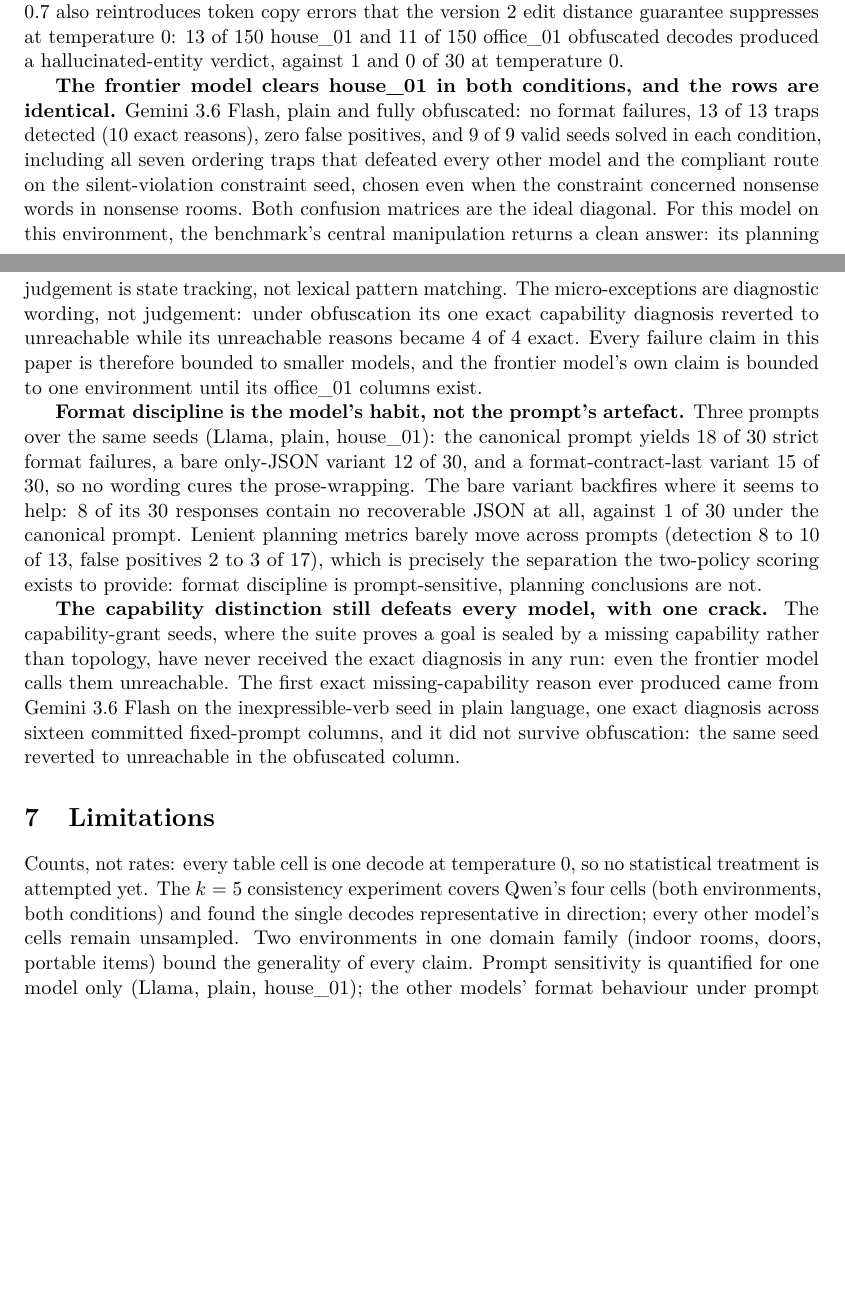
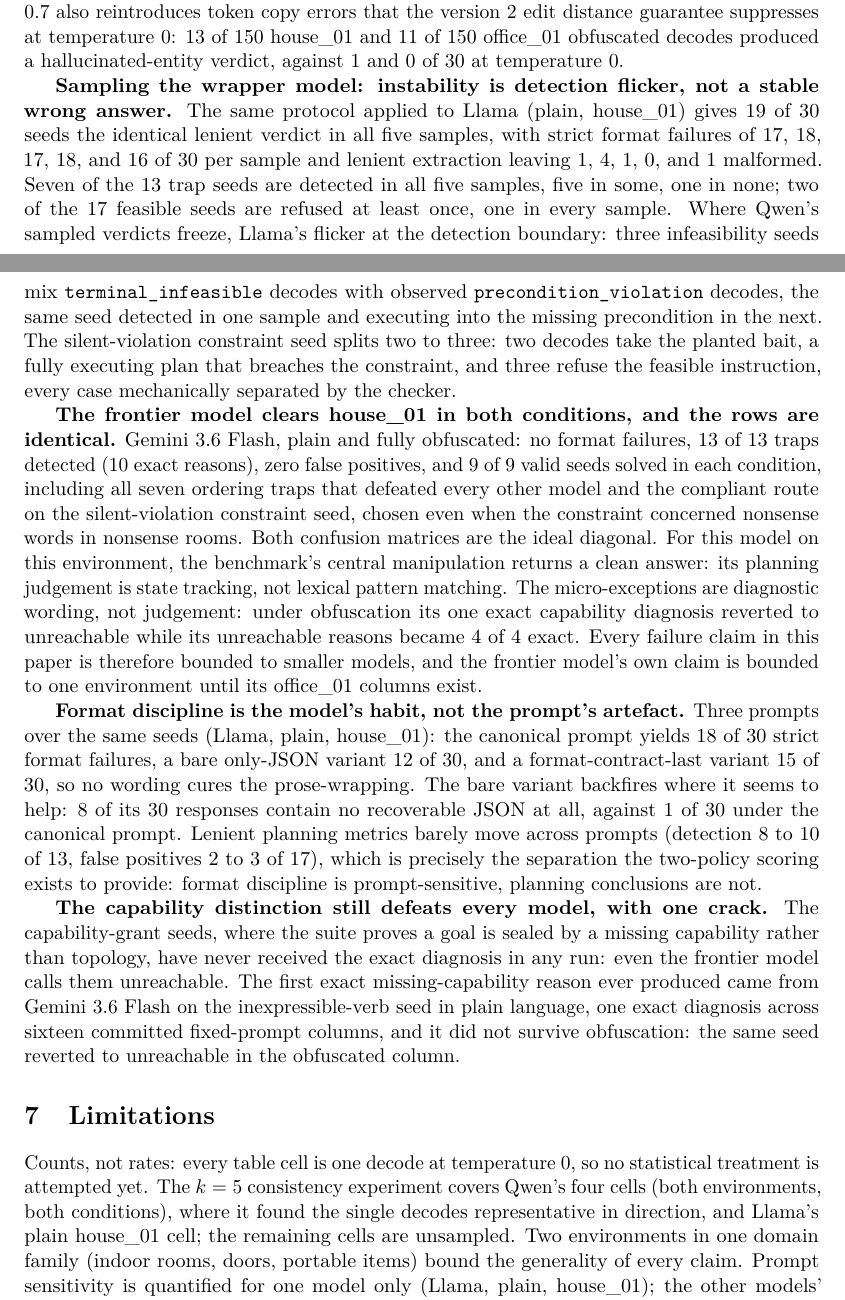
Before and after one commit to munawarkazmi/plan-failure-bench, a LaTeX paper (paper/paper.tex): two parts of pages 7 and 8 of 12, joined at a grey line, cut so that both start at the same text, the shorter picture padded with empty space. Compiled offline with pdfLaTeX.

Commit message:
Llama five-sample cell written up: detection flickers at the boundary while Qwen's verdicts freeze

```diff
--- a/paper/paper.tex
+++ b/paper/paper.tex
@@ -447,6 +447,23 @@ edit distance guarantee suppresses at temperature 0: 13 of 150
 house\_01 and 11 of 150 office\_01 obfuscated decodes produced a
 hallucinated-entity verdict, against 1 and 0 of 30 at temperature 0.
 
+\textbf{Sampling the wrapper model: instability is detection flicker,
+not a stable wrong answer.} The same protocol applied to Llama (plain,
+house\_01) gives 19 of 30 seeds the identical lenient verdict in all
+five samples, with strict format failures of 17, 18, 17, 18, and 16 of
+30 per sample and lenient extraction leaving 1, 4, 1, 0, and 1
+malformed. Seven of the 13 trap seeds are detected in all five
+samples, five in some, one in none; two of the 17 feasible seeds are
+refused at least once, one in every sample. Where Qwen's sampled
+verdicts freeze, Llama's flicker at the detection boundary: three
+infeasibility seeds mix \texttt{terminal\_infeasible} decodes with
+observed \texttt{precondition\_violation} decodes, the same seed
+detected in one sample and executing into the missing precondition in
+the next. The silent-violation constraint seed splits two to three:
+two decodes take the planted bait, a fully executing plan that
+breaches the constraint, and three refuse the feasible instruction,
+every case mechanically separated by the checker.
+
 \textbf{The frontier model clears house\_01 in both conditions, and
 the rows are identical.} Gemini 3.6 Flash, plain and fully obfuscated:
 no format failures, 13 of 13 traps detected (10 exact reasons), zero
@@ -492,8 +509,9 @@ seed reverted to unreachable in the obfuscated column.
 Counts, not rates: every table cell is one decode at temperature 0, so
 no statistical treatment is attempted yet. The $k=5$ consistency
 experiment covers Qwen's four cells (both environments, both
-conditions) and found the single decodes representative in direction;
-every other model's cells remain unsampled. Two environments in one domain
+conditions), where it found the single decodes representative in
+direction, and Llama's plain house\_01 cell; the remaining cells are
+unsampled. Two environments in one domain
 family (indoor rooms, doors, portable items) bound the generality of
 every claim. Prompt sensitivity is quantified for one model only (Llama, plain,
 house\_01); the other models' format behaviour under prompt variation
```
Also changed, not shown: paper/STATUS.md (+5 -5 lines), README.md, paper/paper.tex (4 more changed lines).
